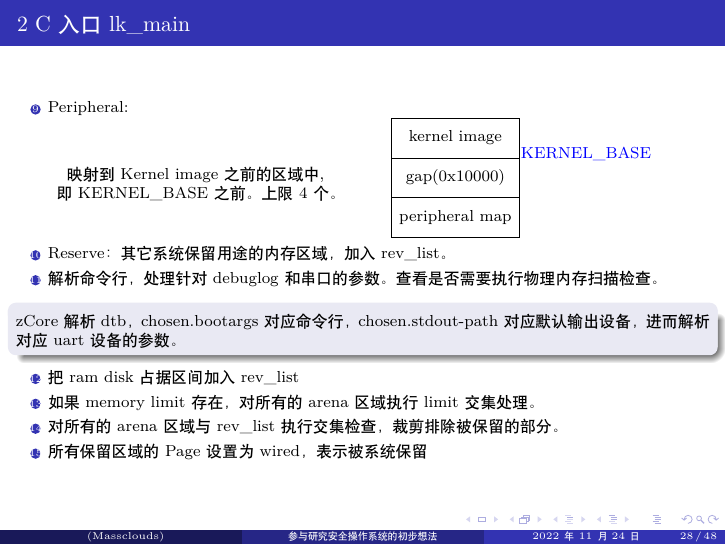
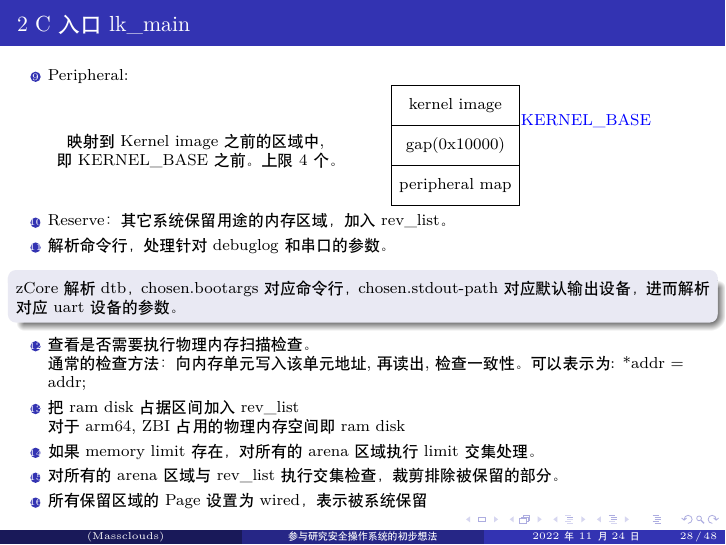
Before and after one commit to shilei-massclouds/study_zcore_latex, LaTeX slides (study.tex): page 28 of 48. Compiled offline with XeLaTeX.

Commit message:
fix platform_eary_init

```diff
--- a/study.tex
+++ b/study.tex
@@ -546,11 +546,14 @@
                 \end{column}
             \end{columns}
 			\item Reserve：其它系统保留用途的内存区域，加入rev\_list。
-			\item 解析命令行，处理针对debuglog和串口的参数。查看是否需要执行物理内存扫描检查。
+			\item 解析命令行，处理针对debuglog和串口的参数。
 			\begin{block}{}
 				zCore解析dtb，chosen.bootargs对应命令行，chosen.stdout-path对应默认输出设备，进而解析对应uart设备的参数。
 			\end{block}
-			\item 把ram disk占据区间加入rev\_list
+            \item 查看是否需要执行物理内存扫描检查。\\
+            通常的检查方法：向内存单元写入该单元地址, 再读出, 检查一致性。可以表示为: *addr = addr;
+			\item 把ram disk占据区间加入rev\_list\\
+            对于arm64, ZBI占用的物理内存空间即ram disk
 			\item 如果memory limit存在，对所有的arena区域执行limit交集处理。
 			\item 对所有的arena区域与rev\_list执行交集检查，裁剪排除被保留的部分。
 			\item 所有保留区域的Page设置为wired，表示被系统保留
```
